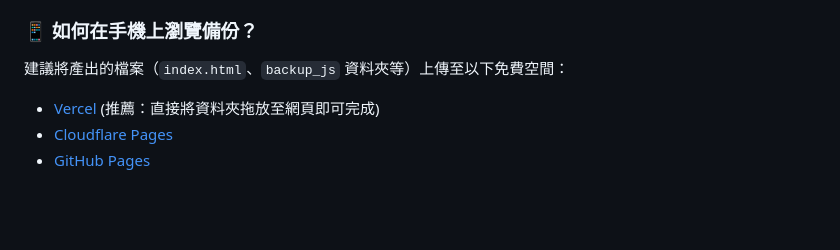
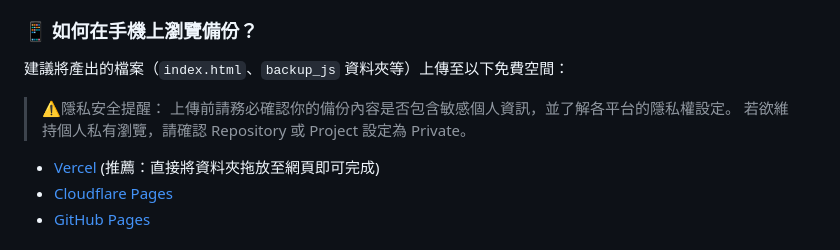
Before and after one commit to rkwithb/Plurk-Get-Favorites-Tool, a Markdown page: README.md, the part around the change. Rendered like a GitHub page; blank space fills up the shorter version.

Commit message:
update README: refine backup hosting instructions and privacy tips

```diff
--- a/README.md
+++ b/README.md
@@ -85,6 +85,9 @@ PLURK_ACCESS_TOKEN_SECRET=
 ### 📱 如何在手機上瀏覽備份？
 
 建議將產出的檔案（`index.html`、`backup_js` 資料夾等）上傳至以下免費空間：
+>⚠️隱私安全提醒：
+>上傳前請務必確認你的備份內容是否包含敏感個人資訊，並了解各平台的隱私權設定。
+>若欲維持個人私有瀏覽，請確認 Repository 或 Project 設定為 Private。
 
 * [Vercel](https://vercel.com/) (推薦：直接將資料夾拖放至網頁即可完成)
 * [Cloudflare Pages](https://pages.cloudflare.com/)
```
